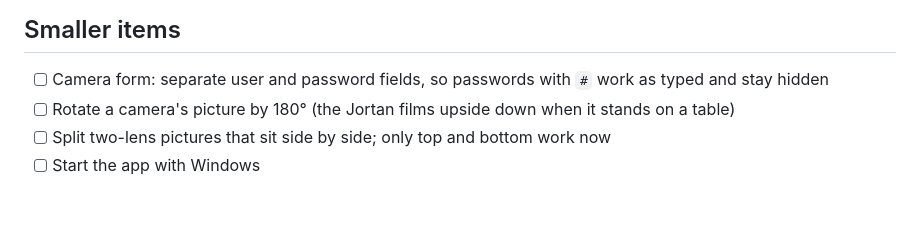
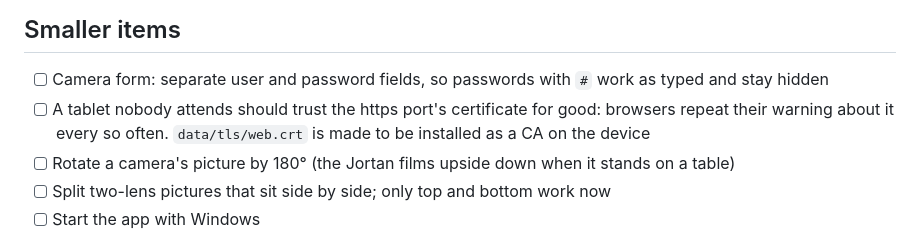
Before and after one commit to fmassucci/live-tracker, a Markdown page: .claude/TODO.md, the part around the change. GitHub-like rendering; blank space fills up the shorter version.

```diff
--- a/.claude/TODO.md
+++ b/.claude/TODO.md
@@ -106,6 +106,8 @@ doors, switch lights and sound alarms. Planned with the user on 2026-10-24; tick
 ## Smaller items
 
 - [ ] Camera form: separate user and password fields, so passwords with `#` work as typed and stay hidden
+- [ ] A tablet nobody attends should trust the https port's certificate for good: browsers repeat their warning
+      about it every so often. `data/tls/web.crt` is made to be installed as a CA on the device
 - [ ] Rotate a camera's picture by 180° (the Jortan films upside down when it stands on a table)
 - [ ] Split two-lens pictures that sit side by side; only top and bottom work now
 - [ ] Start the app with Windows
```
Also changed, not shown: README.md (+33 -0 lines).
